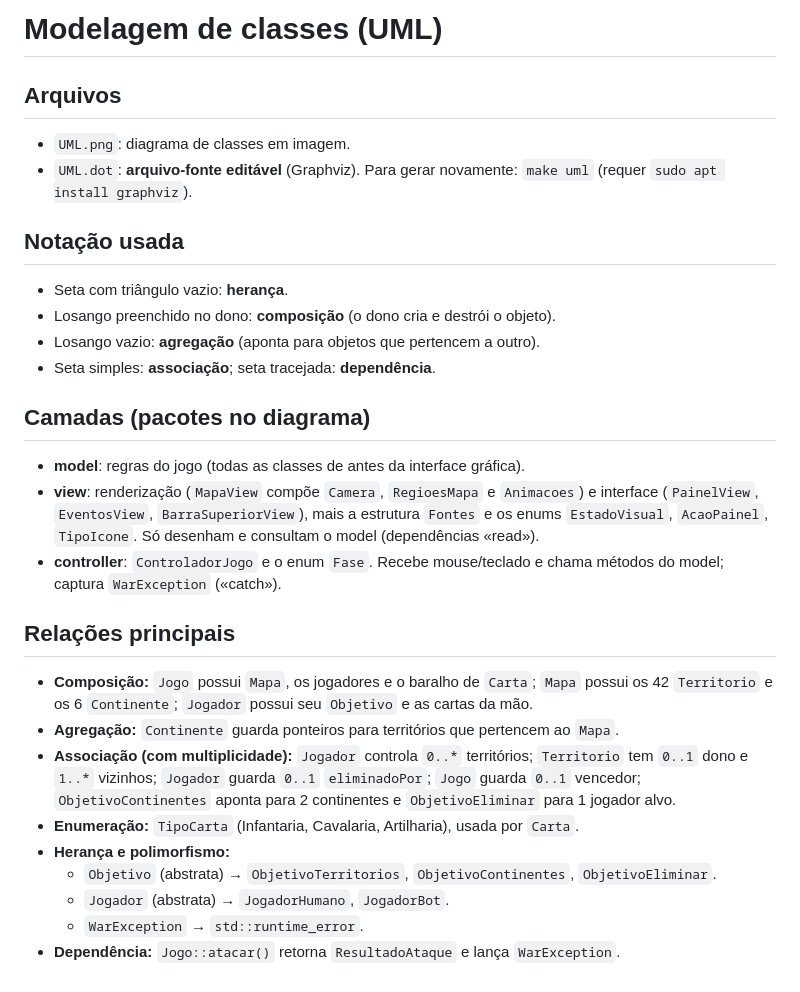
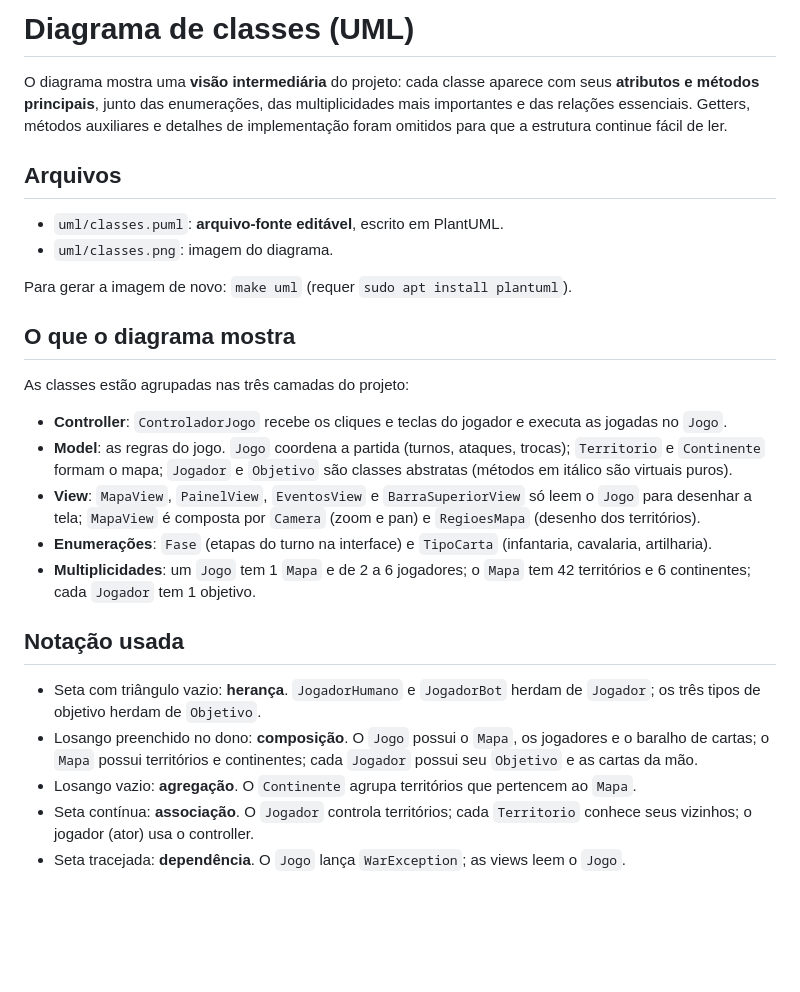
Before and after one commit to LeoFR007/war, a Markdown page: docs/MODELAGEM_UML.md, the part around the change. Drawn GitHub-style; blank space fills up the shorter version.

```diff
--- a/docs/MODELAGEM_UML.md
+++ b/docs/MODELAGEM_UML.md
@@ -1,31 +1,28 @@
-# Modelagem de classes (UML)
+# Diagrama de classes (UML)
+
+O diagrama mostra uma **visão intermediária** do projeto: cada classe aparece com seus **atributos e métodos principais**, junto das enumerações, das multiplicidades mais importantes e das relações essenciais. Getters, métodos auxiliares e detalhes de implementação foram omitidos para que a estrutura continue fácil de ler.
 
 ## Arquivos
 
-- `UML.png`: diagrama de classes em imagem.
-- `UML.dot`: **arquivo-fonte editável** (Graphviz). Para gerar novamente: `make uml` (requer `sudo apt install graphviz`).
+- `uml/classes.puml`: **arquivo-fonte editável**, escrito em PlantUML.
+- `uml/classes.png`: imagem do diagrama.
+
+Para gerar a imagem de novo: `make uml` (requer `sudo apt install plantuml`).
+
+## O que o diagrama mostra
+
+As classes estão agrupadas nas três camadas do projeto:
+
+- **Controller**: `ControladorJogo` recebe os cliques e teclas do jogador e executa as jogadas no `Jogo`.
+- **Model**: as regras do jogo. `Jogo` coordena a partida (turnos, ataques, trocas); `Territorio` e `Continente` formam o mapa; `Jogador` e `Objetivo` são classes abstratas (métodos em itálico são virtuais puros).
+- **View**: `MapaView`, `PainelView`, `EventosView` e `BarraSuperiorView` só leem o `Jogo` para desenhar a tela; `MapaView` é composta por `Camera` (zoom e pan) e `RegioesMapa` (desenho dos territórios).
+- **Enumerações**: `Fase` (etapas do turno na interface) e `TipoCarta` (infantaria, cavalaria, artilharia).
+- **Multiplicidades**: um `Jogo` tem 1 `Mapa` e de 2 a 6 jogadores; o `Mapa` tem 42 territórios e 6 continentes; cada `Jogador` tem 1 objetivo.
 
 ## Notação usada
 
-- Seta com triângulo vazio: **herança**.
-- Losango preenchido no dono: **composição** (o dono cria e destrói o objeto).
-- Losango vazio: **agregação** (aponta para objetos que pertencem a outro).
-- Seta simples: **associação**; seta tracejada: **dependência**.
-
-## Camadas (pacotes no diagrama)
-
-- **model**: regras do jogo (todas as classes de antes da interface gráfica).
-- **view**: renderização (`MapaView` compõe `Camera`, `RegioesMapa` e `Animacoes`) e interface (`PainelView`, `EventosView`, `BarraSuperiorView`), mais a estrutura `Fontes` e os enums `EstadoVisual`, `AcaoPainel`, `TipoIcone`. Só desenham e consultam o model (dependências «read»).
-- **controller**: `ControladorJogo` e o enum `Fase`. Recebe mouse/teclado e chama métodos do model; captura `WarException` («catch»).
-
-## Relações principais
-
-- **Composição:** `Jogo` possui `Mapa`, os jogadores e o baralho de `Carta`; `Mapa` possui os 42 `Territorio` e os 6 `Continente`; `Jogador` possui seu `Objetivo` e as cartas da mão.
-- **Agregação:** `Continente` guarda ponteiros para territórios que pertencem ao `Mapa`.
-- **Associação (com multiplicidade):** `Jogador` controla `0..*` territórios; `Territorio` tem `0..1` dono e `1..*` vizinhos; `Jogador` guarda `0..1` `eliminadoPor`; `Jogo` guarda `0..1` vencedor; `ObjetivoContinentes` aponta para 2 continentes e `ObjetivoEliminar` para 1 jogador alvo.
-- **Enumeração:** `TipoCarta` (Infantaria, Cavalaria, Artilharia), usada por `Carta`.
-- **Herança e polimorfismo:**
-  - `Objetivo` (abstrata) → `ObjetivoTerritorios`, `ObjetivoContinentes`, `ObjetivoEliminar`.
-  - `Jogador` (abstrata) → `JogadorHumano`, `JogadorBot`.
-  - `WarException` → `std::runtime_error`.
-- **Dependência:** `Jogo::atacar()` retorna `ResultadoAtaque` e lança `WarException`.
+- Seta com triângulo vazio: **herança**. `JogadorHumano` e `JogadorBot` herdam de `Jogador`; os três tipos de objetivo herdam de `Objetivo`.
+- Losango preenchido no dono: **composição**. O `Jogo` possui o `Mapa`, os jogadores e o baralho de cartas; o `Mapa` possui territórios e continentes; cada `Jogador` possui seu `Objetivo` e as cartas da mão.
+- Losango vazio: **agregação**. O `Continente` agrupa territórios que pertencem ao `Mapa`.
+- Seta contínua: **associação**. O `Jogador` controla territórios; cada `Territorio` conhece seus vizinhos; o jogador (ator) usa o controller.
+- Seta tracejada: **dependência**. O `Jogo` lança `WarException`; as views leem o `Jogo`.
```
Also changed, not shown: README.md (+7 -3 lines), docs/UML.png (deleted), docs/uml/classes.png (added), 3 other files.
